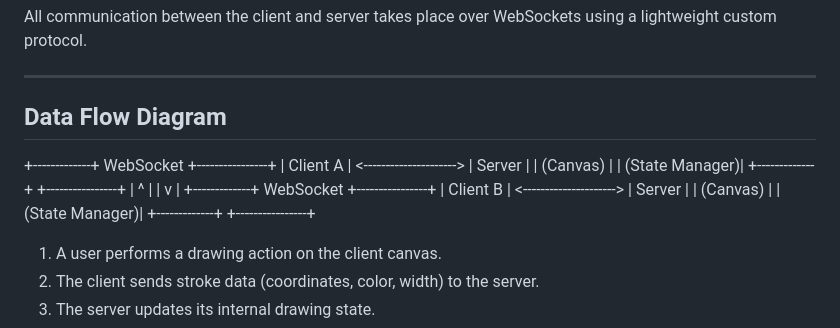
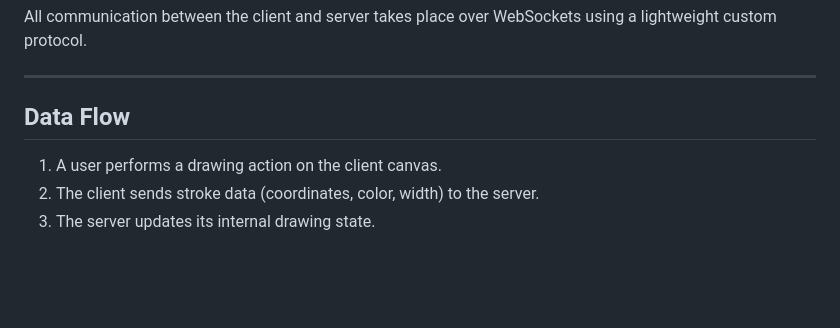
Before and after one commit to oorjithareddy/collaborative-canvas, a Markdown page: ARCHITECTURE.md, the part around the change. Rendered like a GitHub page; blank space fills up the shorter version.

```diff
--- a/ARCHITECTURE.md
+++ b/ARCHITECTURE.md
@@ -16,19 +16,7 @@ All communication between the client and server takes place over WebSockets usin
 
 ---
 
-## Data Flow Diagram
-
-+-------------+ WebSocket +----------------+
-| Client A | <---------------------> | Server |
-| (Canvas) | | (State Manager)|
-+-------------+ +----------------+
-| ^
-| |
-v |
-+-------------+ WebSocket +----------------+
-| Client B | <---------------------> | Server |
-| (Canvas) | | (State Manager)|
-+-------------+ +----------------+
+## Data Flow
 
 1. A user performs a drawing action on the client canvas.
 2. The client sends stroke data (coordinates, color, width) to the server.
```
